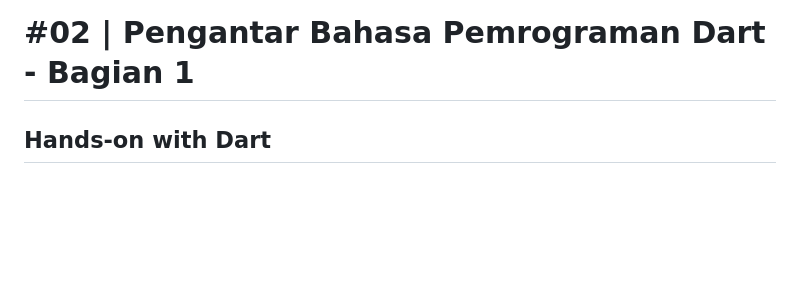
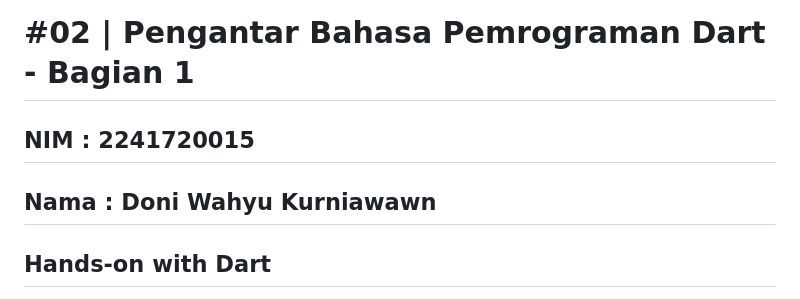
Before and after one commit to Doniwyk/07_2241720015_mobile_programming, a Markdown page: week-2/README.md, the part around the change. Rendered like a GitHub page; blank space fills up the shorter version.

```diff
--- a/week-2/README.md
+++ b/week-2/README.md
@@ -1,4 +1,8 @@
 # #02 | Pengantar Bahasa Pemrograman Dart - Bagian 1
+
+## NIM : 2241720015
+
+## Nama : Doni Wahyu Kurniawawn
 
 ## Hands-on with Dart
 
```
